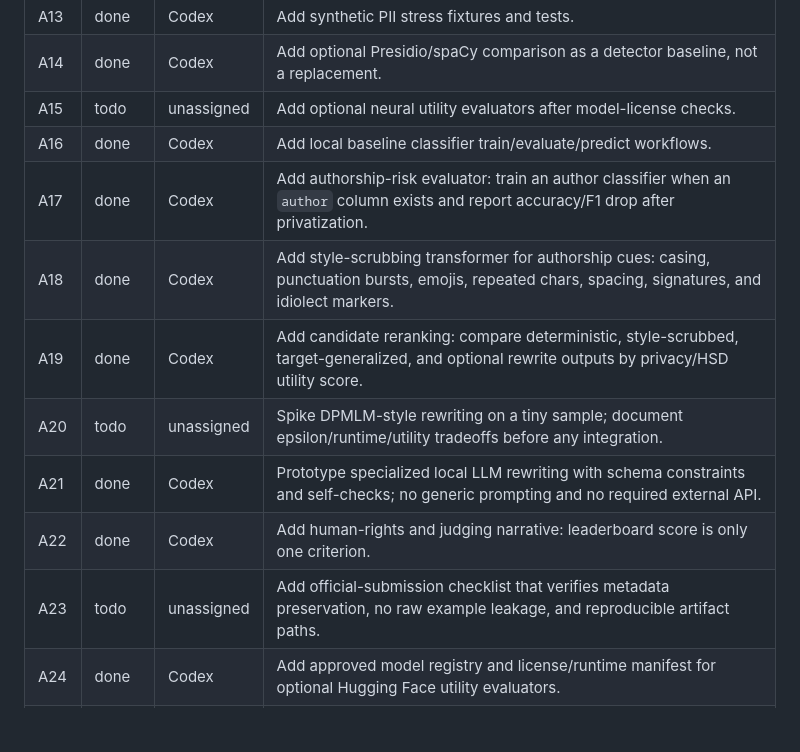
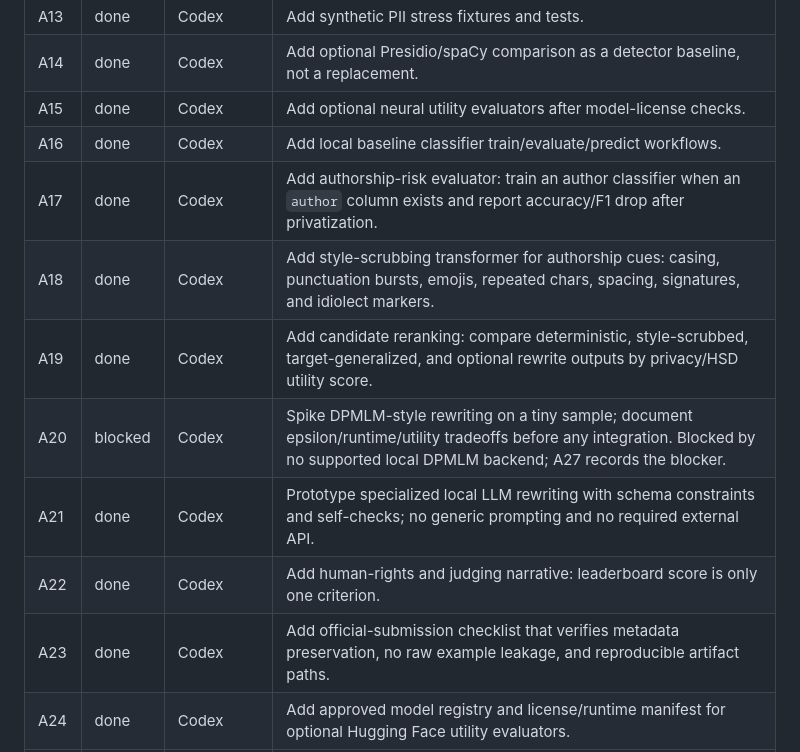
Before and after one commit to batinium/PrivHSD-Challenge, a Markdown page: agents/task_board.md, the part around the change. GitHub-like rendering; blank space fills up the shorter version.

```diff
--- a/agents/task_board.md
+++ b/agents/task_board.md
@@ -20,15 +20,15 @@ Status values: `todo`, `in_progress`, `done`, `blocked`.
 | A12 | done | Copernicus | Add richer privacy/utility metrics and warnings. |
 | A13 | done | Codex | Add synthetic PII stress fixtures and tests. |
 | A14 | done | Codex | Add optional Presidio/spaCy comparison as a detector baseline, not a replacement. |
-| A15 | todo | unassigned | Add optional neural utility evaluators after model-license checks. |
+| A15 | done | Codex | Add optional neural utility evaluators after model-license checks. |
 | A16 | done | Codex | Add local baseline classifier train/evaluate/predict workflows. |
 | A17 | done | Codex | Add authorship-risk evaluator: train an author classifier when an `author` column exists and report accuracy/F1 drop after privatization. |
 | A18 | done | Codex | Add style-scrubbing transformer for authorship cues: casing, punctuation bursts, emojis, repeated chars, spacing, signatures, and idiolect markers. |
 | A19 | done | Codex | Add candidate reranking: compare deterministic, style-scrubbed, target-generalized, and optional rewrite outputs by privacy/HSD utility score. |
-| A20 | todo | unassigned | Spike DPMLM-style rewriting on a tiny sample; document epsilon/runtime/utility tradeoffs before any integration. |
+| A20 | blocked | Codex | Spike DPMLM-style rewriting on a tiny sample; document epsilon/runtime/utility tradeoffs before any integration. Blocked by no supported local DPMLM backend; A27 records the blocker. |
 | A21 | done | Codex | Prototype specialized local LLM rewriting with schema constraints and self-checks; no generic prompting and no required external API. |
 | A22 | done | Codex | Add human-rights and judging narrative: leaderboard score is only one criterion. |
-| A23 | todo | unassigned | Add official-submission checklist that verifies metadata preservation, no raw example leakage, and reproducible artifact paths. |
+| A23 | done | Codex | Add official-submission checklist that verifies metadata preservation, no raw example leakage, and reproducible artifact paths. |
 | A24 | done | Codex | Add approved model registry and license/runtime manifest for optional Hugging Face utility evaluators. |
 | A25 | done | Codex | Add optional `evaluate-hf-utility` command for original-vs-privatized HSD/toxicity score drift on small samples and full runs. |
 | A26 | done | Codex | Add HSD cue/rationale checks using HateXplain-style target/rationale models or conservative token occlusion when rationale models are unavailable. |
```
Also changed, not shown: agents/current_handoff.md (+6 -0 lines), docs/official_submission_checklist.md (added, +58 -0 lines).
